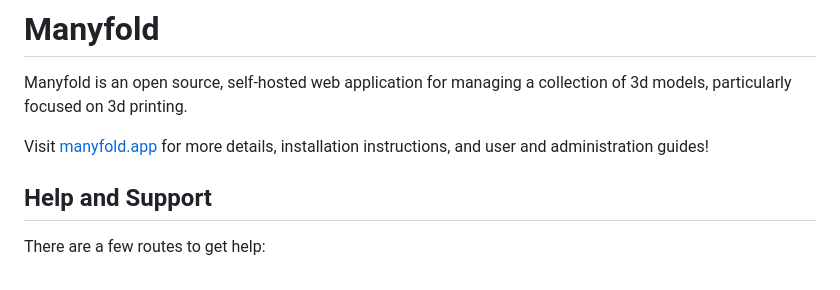
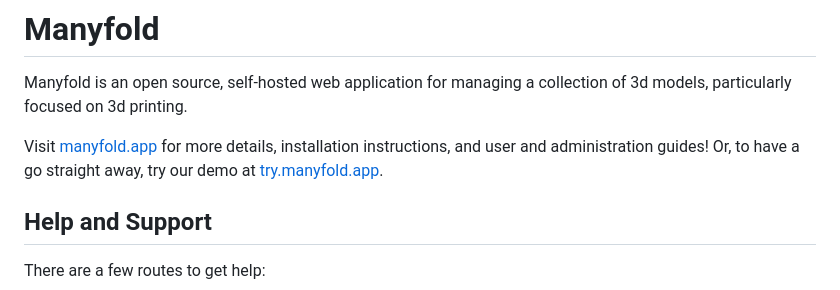
Before and after one commit to WaterSwallow/Many_Fold, a Markdown page: README.md, the part around the change. Rendered like a GitHub page.

Commit message:
add demo link to README

```diff
--- a/README.md
+++ b/README.md
@@ -2,7 +2,7 @@
 
 Manyfold is an open source, self-hosted web application for managing a collection of 3d models, particularly focused on 3d printing.
 
-Visit [manyfold.app](https://manyfold.app/) for more details, installation instructions, and user and administration guides!
+Visit [manyfold.app](https://manyfold.app/) for more details, installation instructions, and user and administration guides! Or, to have a go straight away, try our demo at [try.manyfold.app](https://try.manyfold.app).
 
 ## Help and Support
 
```
